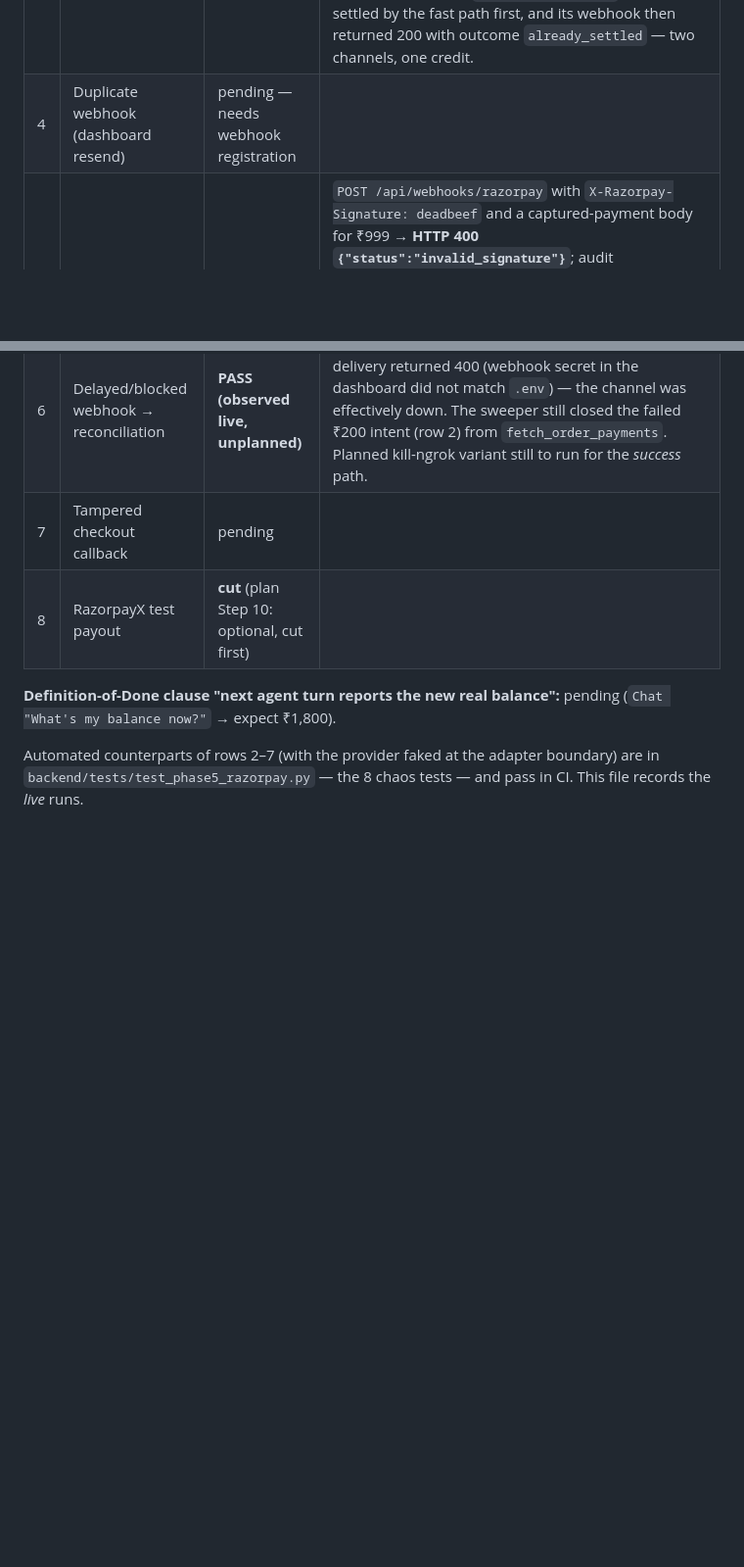
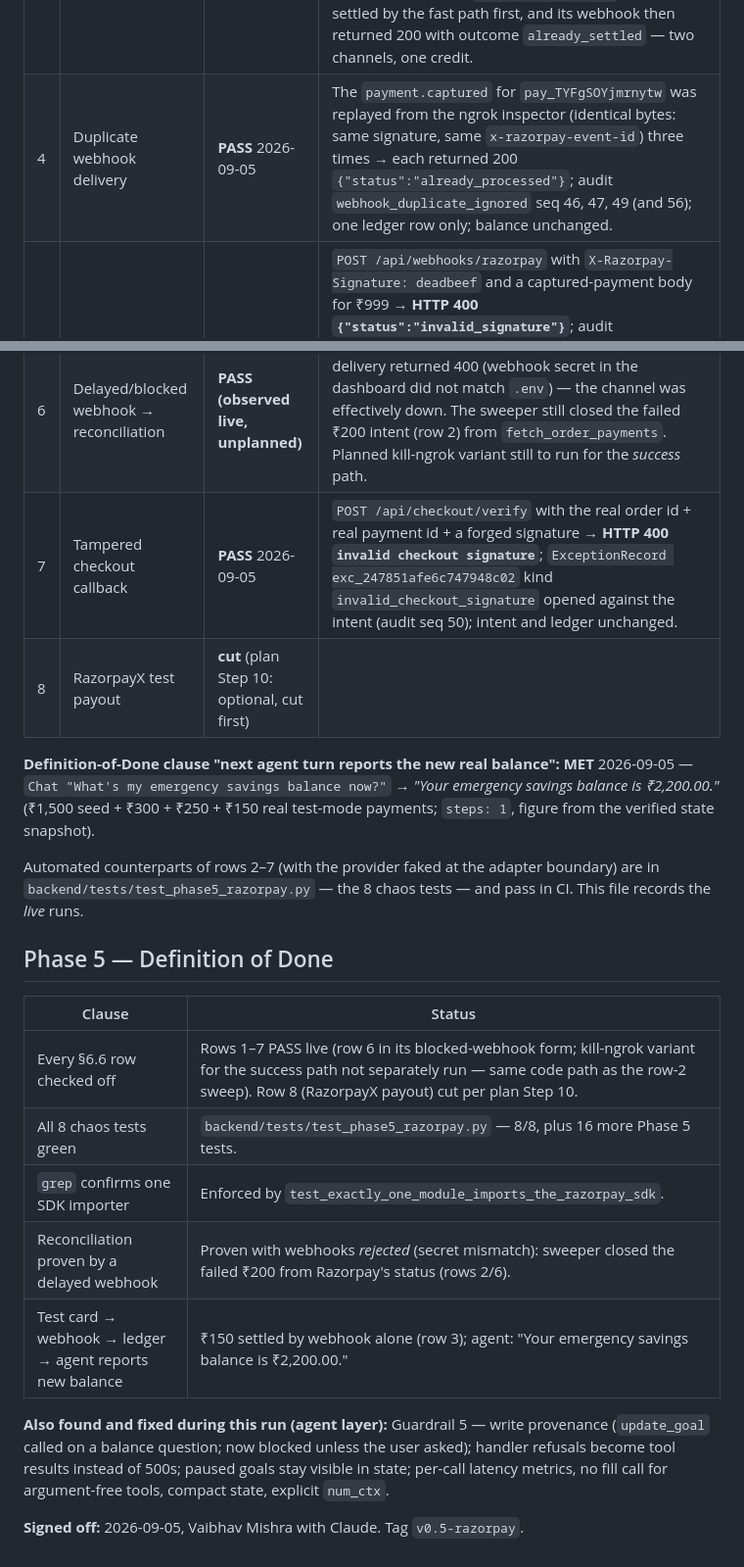
Before and after one commit to vaibhav45sktech/razorpay, a Markdown page: docs/phase5_test_matrix.md, 2 parts joined by grey strips. Shown at 98% size. Drawn GitHub-style; blank space fills up the shorter version.

Commit message:
test(phase5): matrix rows 4 and 7 PASS; Definition of Done met (agent reports Rs 2,200 after three real test-mode payments)
Co-Authored-By: Claude Fable 5.1 <noreply@anthropic.com>
Claude-Session: https://claude.ai/code/session_016uDQaHNRBv4AajjHRqWZBh

```diff
--- a/docs/phase5_test_matrix.md
+++ b/docs/phase5_test_matrix.md
@@ -13,14 +13,29 @@ Razorpay Test Mode key `rzp_test_…` (never committed), `DATABASE_URL=sqlite://
 | 1 | Happy contribution (success instrument) | **PASS** 2026-09-05 | ₹300 CONTRIBUTION intent `int_3cbdb0a2f24d42139cae` → `POST /api/intents/{id}/execute` created order `order_TY8bl92MC0RfGe` (audit seq 8 `ALLOWED->EXECUTING`) → Razorpay Checkout, **Netbanking → mock bank page → Success** → checkout handler → `POST /api/checkout/verify` (signature verified, payment fetched from the API) → seq 9–12 `EXECUTING->SUCCESS`, `SUCCESS->VERIFIED`, `ledger_append:CONTRIBUTION`, `VERIFIED->LEDGER_UPDATED`. Ledger row `led_2423490c…` +30000 emergency_savings, **source `razorpay_payment:pay_TY8eKzZuVGHZca`**. Emergency savings ₹1,500 → ₹1,800. |
 | 2 | Failed payment (failure instrument) | **PASS** 2026-09-05 | ₹200 intent `int_09b982b4ef7e404eae7a` → order → Checkout Netbanking → mock bank **Failure**. Browser-side failure event was NOT treated as evidence: intent stayed `EXECUTING`, ledger untouched. Webhooks were at that moment all being rejected (signature mismatch, see row 5 note), so the **reconciliation sweeper** resolved it from Razorpay's authoritative status after the 15-minute window: seq 31–32 `EXECUTING->FAILURE`, `FAILURE->CLOSED`, `actor: system`, 05:55:44. No ledger row. |
 | 3 | Webhook only (browser never reports back) | **PASS** 2026-09-05 | Variant run: backend stopped (Ctrl+C) while the mock bank page was open, then **Success** clicked — the checkout handler's `/api/checkout/verify` call failed (server down). Backend restarted; Razorpay's `payment.captured` delivery (via ngrok) settled it alone: ₹150 intent `int_13a30f43b7fd4162ac82`, seq 42–45 `EXECUTING->SUCCESS`, `SUCCESS->VERIFIED`, `ledger_append`, `VERIFIED->LEDGER_UPDATED` with **`actor: webhook`**; ledger `razorpay_payment:pay_TYFgSOYjmrnytw`. Also observed: the ₹250 (`pay_TYFOwlb0jybhOh`) had been settled by the fast path first, and its webhook then returned 200 with outcome `already_settled` — two channels, one credit. |
-| 4 | Duplicate webhook (dashboard resend) | pending — needs webhook registration | |
+| 4 | Duplicate webhook delivery | **PASS** 2026-09-05 | The `payment.captured` for `pay_TYFgSOYjmrnytw` was replayed from the ngrok inspector (identical bytes: same signature, same `x-razorpay-event-id`) three times → each returned 200 `{"status":"already_processed"}`; audit `webhook_duplicate_ignored` seq 46, 47, 49 (and 56); one ledger row only; balance unchanged. |
 | 5 | Invalid webhook signature | **PASS** 2026-09-05 | `POST /api/webhooks/razorpay` with `X-Razorpay-Signature: deadbeef` and a captured-payment body for ₹999 → **HTTP 400 `{"status":"invalid_signature"}`**; audit `invalid_signature_rejected` (no user); Aarav's audit rows, intents and ledger unchanged. Earlier the same day, real Razorpay deliveries were rejected the same way while the backend ran without the webhook secret — six 400s in the ngrok inspector, no state change, Razorpay retried until the restart. Note: ngrok's inspector (http://127.0.0.1:4040) is the delivery log + replay tool; the Razorpay dashboard's webhook panel shows configuration only. |
 | 6 | Delayed/blocked webhook → reconciliation | **PASS (observed live, unplanned)** | Between 11:22 and ~11:35 IST every real Razorpay delivery returned 400 (webhook secret in the dashboard did not match `.env`) — the channel was effectively down. The sweeper still closed the failed ₹200 intent (row 2) from `fetch_order_payments`. Planned kill-ngrok variant still to run for the *success* path. |
-| 7 | Tampered checkout callback | pending | |
+| 7 | Tampered checkout callback | **PASS** 2026-09-05 | `POST /api/checkout/verify` with the real order id + real payment id + a forged signature → **HTTP 400 `invalid checkout signature`**; `ExceptionRecord exc_247851afe6c747948c02` kind `invalid_checkout_signature` opened against the intent (audit seq 50); intent and ledger unchanged. |
 | 8 | RazorpayX test payout | **cut** (plan Step 10: optional, cut first) | |
 
-**Definition-of-Done clause "next agent turn reports the new real balance":** pending (`Chat "What's my balance now?"` → expect ₹1,800).
+**Definition-of-Done clause "next agent turn reports the new real balance":** **MET** 2026-09-05 — `Chat "What's my emergency savings balance now?"` → *"Your emergency savings balance is ₹2,200.00."* (₹1,500 seed + ₹300 + ₹250 + ₹150 real test-mode payments; `steps: 1`, figure from the verified state snapshot).
 
 Automated counterparts of rows 2–7 (with the provider faked at the adapter boundary) are in
 `backend/tests/test_phase5_razorpay.py` — the 8 chaos tests — and pass in CI. This file records the
 *live* runs.
+
+
+## Phase 5 — Definition of Done
+
+| Clause | Status |
+|---|---|
+| Every §6.6 row checked off | Rows 1–7 PASS live (row 6 in its blocked-webhook form; kill-ngrok variant for the success path not separately run — same code path as the row-2 sweep). Row 8 (RazorpayX payout) cut per plan Step 10. |
+| All 8 chaos tests green | `backend/tests/test_phase5_razorpay.py` — 8/8, plus 16 more Phase 5 tests. |
+| `grep` confirms one SDK importer | Enforced by `test_exactly_one_module_imports_the_razorpay_sdk`. |
+| Reconciliation proven by a delayed webhook | Proven with webhooks *rejected* (secret mismatch): sweeper closed the failed ₹200 from Razorpay's status (rows 2/6). |
+| Test card → webhook → ledger → agent reports new balance | ₹150 settled by webhook alone (row 3); agent: "Your emergency savings balance is ₹2,200.00." |
+
+**Also found and fixed during this run (agent layer):** Guardrail 5 — write provenance (`update_goal` called on a balance question; now blocked unless the user asked); handler refusals become tool results instead of 500s; paused goals stay visible in state; per-call latency metrics, no fill call for argument-free tools, compact state, explicit `num_ctx`.
+
+**Signed off:** 2026-09-05, Vaibhav Mishra with Claude. Tag `v0.5-razorpay`.
```
